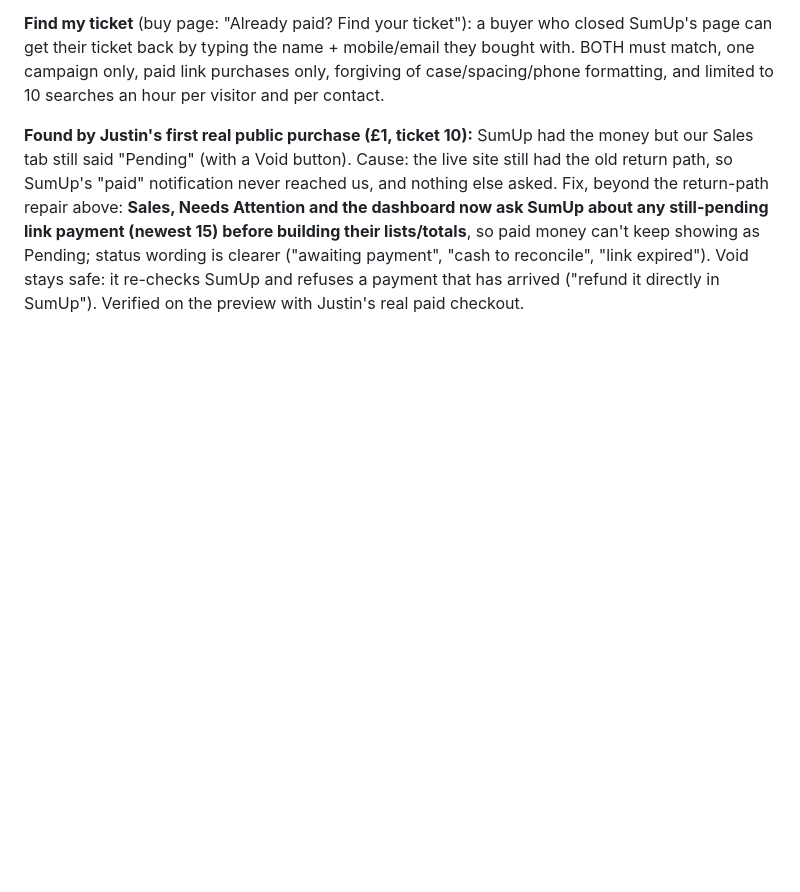
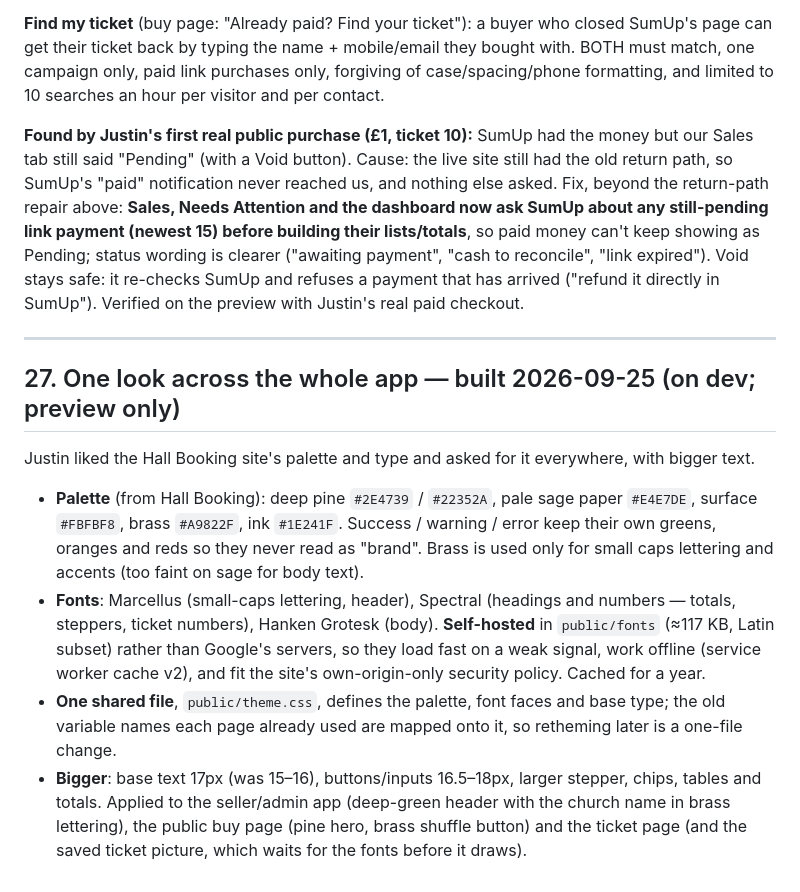
Before and after one commit to justin2908-sys/parish-campaigns, a Markdown page: docs/scope-v1.0.md, the part around the change. Drawn GitHub-style; blank space fills up the shorter version.

Commit message:
Document the new look (scope 27)
Co-Authored-By: Claude Sonnet 5 <noreply@anthropic.com>

```diff
--- a/docs/scope-v1.0.md
+++ b/docs/scope-v1.0.md
@@ -810,3 +810,23 @@ still-pending link payment (newest 15) before building their lists/totals**, so
 keep showing as Pending; status wording is clearer ("awaiting payment", "cash to reconcile",
 "link expired"). Void stays safe: it re-checks SumUp and refuses a payment that has arrived
 ("refund it directly in SumUp"). Verified on the preview with Justin's real paid checkout.
+
+---
+
+## 27. One look across the whole app — built 2026-09-25 (on dev; preview only)
+
+Justin liked the Hall Booking site's palette and type and asked for it everywhere, with bigger text.
+- **Palette** (from Hall Booking): deep pine `#2E4739` / `#22352A`, pale sage paper `#E4E7DE`,
+  surface `#FBFBF8`, brass `#A9822F`, ink `#1E241F`. Success / warning / error keep their own greens,
+  oranges and reds so they never read as "brand". Brass is used only for small caps lettering and accents
+  (too faint on sage for body text).
+- **Fonts**: Marcellus (small-caps lettering, header), Spectral (headings and numbers — totals,
+  steppers, ticket numbers), Hanken Grotesk (body). **Self-hosted** in `public/fonts` (≈117 KB,
+  Latin subset) rather than Google's servers, so they load fast on a weak signal, work offline
+  (service worker cache v2), and fit the site's own-origin-only security policy. Cached for a year.
+- **One shared file**, `public/theme.css`, defines the palette, font faces and base type; the old
+  variable names each page already used are mapped onto it, so retheming later is a one-file change.
+- **Bigger**: base text 17px (was 15–16), buttons/inputs 16.5–18px, larger stepper, chips, tables and
+  totals. Applied to the seller/admin app (deep-green header with the church name in brass lettering),
+  the public buy page (pine hero, brass shuffle button) and the ticket page (and the saved ticket picture,
+  which waits for the fonts before it draws).
```
